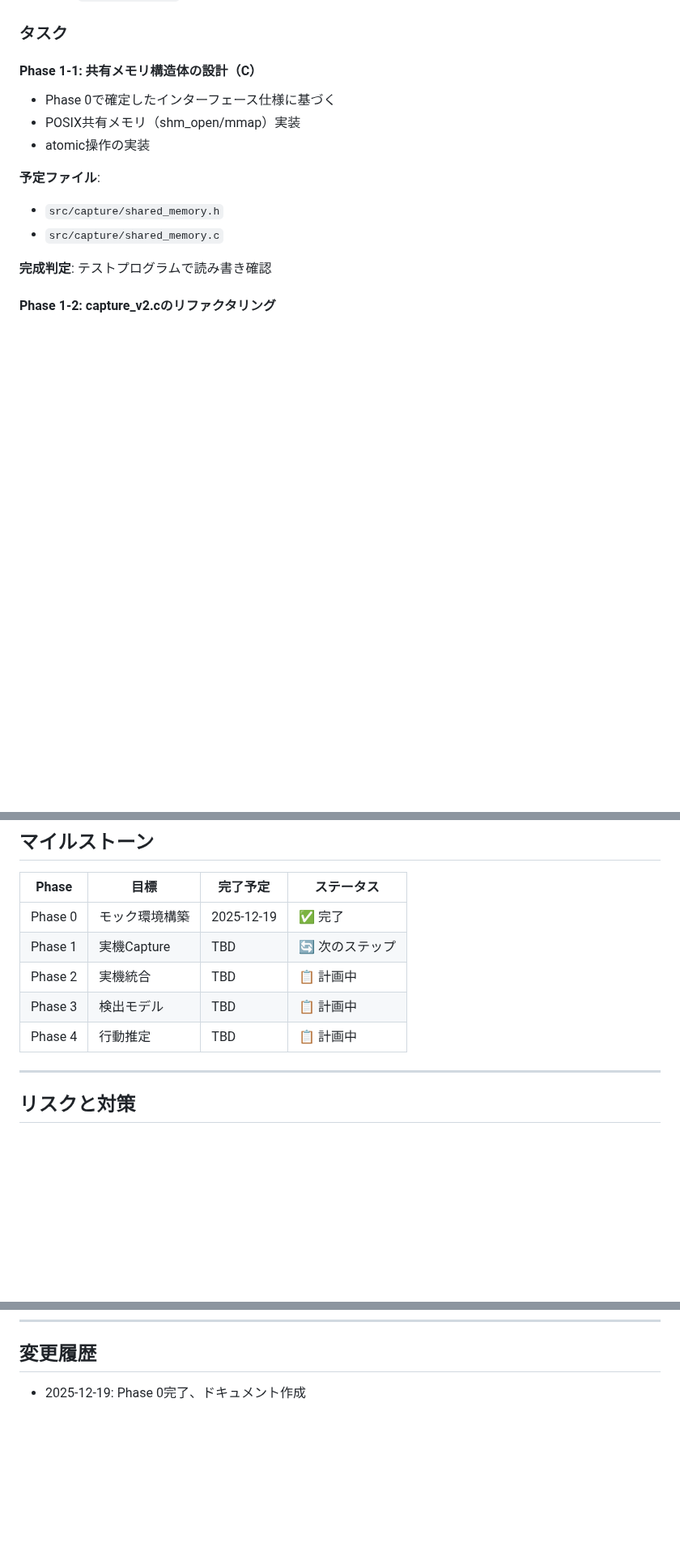
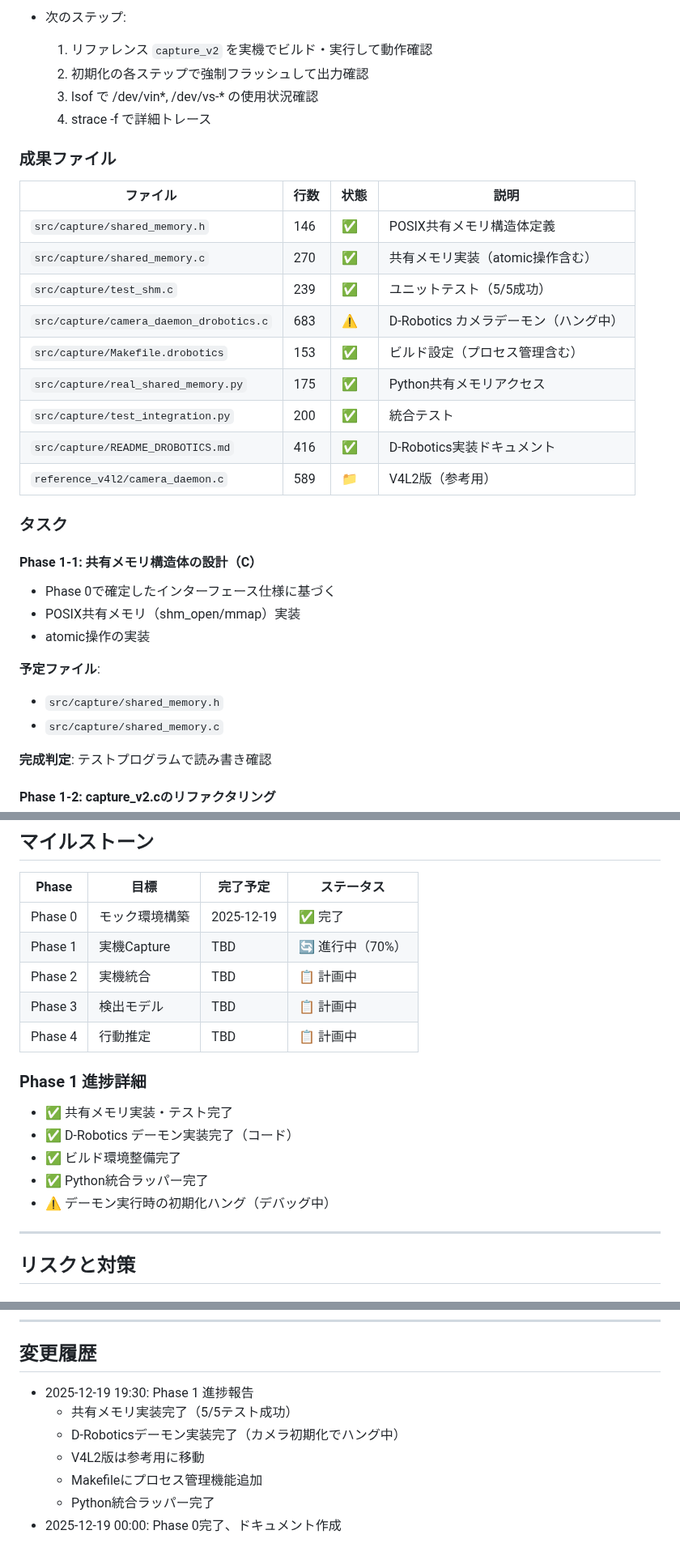
Before and after one commit to dj-oyu/rdk-x5_smart-pet-camera, a Markdown page: docs/development_roadmap.md, 3 parts joined by grey strips. Shown at 81% size. Drawn GitHub-style; blank space fills up the shorter version.

```diff
--- a/docs/development_roadmap.md
+++ b/docs/development_roadmap.md
@@ -116,3 +177,22 @@ python main.py
+- 次のステップ:
+  1. リファレンス `capture_v2` を実機でビルド・実行して動作確認
+  2. 初期化の各ステップで強制フラッシュして出力確認
+  3. lsof で /dev/vin*, /dev/vs-* の使用状況確認
+  4. strace -f で詳細トレース
+
+### 成果ファイル
+
+| ファイル | 行数 | 状態 | 説明 |
+|---------|------|------|------|
+| `src/capture/shared_memory.h` | 146 | ✅ | POSIX共有メモリ構造体定義 |
+| `src/capture/shared_memory.c` | 270 | ✅ | 共有メモリ実装（atomic操作含む） |
+| `src/capture/test_shm.c` | 239 | ✅ | ユニットテスト（5/5成功） |
+| `src/capture/camera_daemon_drobotics.c` | 683 | ⚠️ | D-Robotics カメラデーモン（ハング中） |
+| `src/capture/Makefile.drobotics` | 153 | ✅ | ビルド設定（プロセス管理含む） |
+| `src/capture/real_shared_memory.py` | 175 | ✅ | Python共有メモリアクセス |
+| `src/capture/test_integration.py` | 200 | ✅ | 統合テスト |
+| `src/capture/README_DROBOTICS.md` | 416 | ✅ | D-Robotics実装ドキュメント |
+| `reference_v4l2/camera_daemon.c` | 589 | 📁 | V4L2版（参考用） |
 
 ### タスク
 
@@ -283,10 +363,17 @@ class RealDetector:
 | Phase | 目標 | 完了予定 | ステータス |
 |-------|------|---------|-----------|
 | Phase 0 | モック環境構築 | 2025-12-19 | ✅ 完了 |
-| Phase 1 | 実機Capture | TBD | 🔄 次のステップ |
+| Phase 1 | 実機Capture | TBD | 🔄 進行中（70%）|
 | Phase 2 | 実機統合 | TBD | 📋 計画中 |
 | Phase 3 | 検出モデル | TBD | 📋 計画中 |
 | Phase 4 | 行動推定 | TBD | 📋 計画中 |
+
+### Phase 1 進捗詳細
+- ✅ 共有メモリ実装・テスト完了
+- ✅ D-Robotics デーモン実装完了（コード）
+- ✅ ビルド環境整備完了
+- ✅ Python統合ラッパー完了
+- ⚠️ デーモン実行時の初期化ハング（デバッグ中）
 
 ---
 
@@ -313,4 +400,10 @@ class RealDetector:
 
 ## 変更履歴
 
-- 2025-12-19: Phase 0完了、ドキュメント作成
+- 2025-12-19 19:30: Phase 1 進捗報告
+  - 共有メモリ実装完了（5/5テスト成功）
+  - D-Roboticsデーモン実装完了（カメラ初期化でハング中）
+  - V4L2版は参考用に移動
+  - Makefileにプロセス管理機能追加
+  - Python統合ラッパー完了
+- 2025-12-19 00:00: Phase 0完了、ドキュメント作成
```
Also changed, not shown: other parts of docs/development_roadmap.md (+64 -3 lines).
